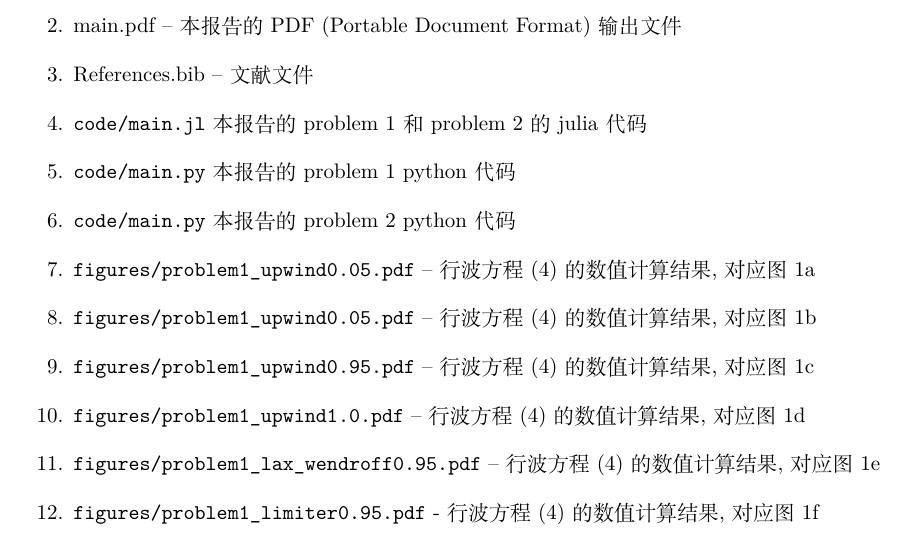
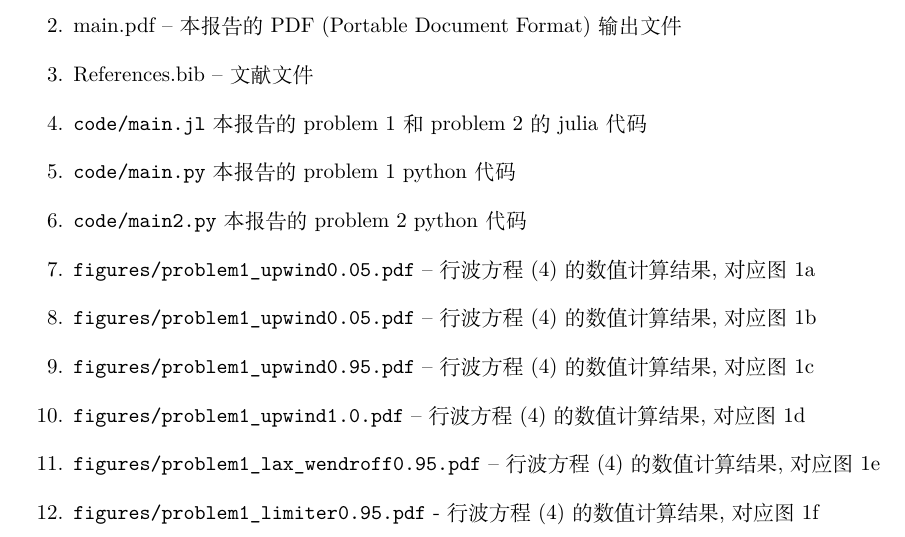
Before and after one commit to MHD-group/mhd_assign2, a LaTeX paper (main.tex): part of page 6 of 8, cut so that both start at the same text. Compiled offline with XeLaTeX.

Commit message:
[Fix]: 文件名错误

```diff
--- a/main.tex
+++ b/main.tex
@@ -306,7 +306,7 @@ References.bib -- 文献文件
 \item
 	\verb|code/main.py| 本报告的 problem 1 python 代码
 \item
-	\verb|code/main.py| 本报告的 problem 2 python 代码
+	\verb|code/main2.py| 本报告的 problem 2 python 代码
 \item
 \verb|figures/problem1_upwind0.05.pdf| -- 行波方程~(\ref{EqnCon}) 的数值计算结果, 对应图~\ref{fig:problem1-1}
 \item
```
